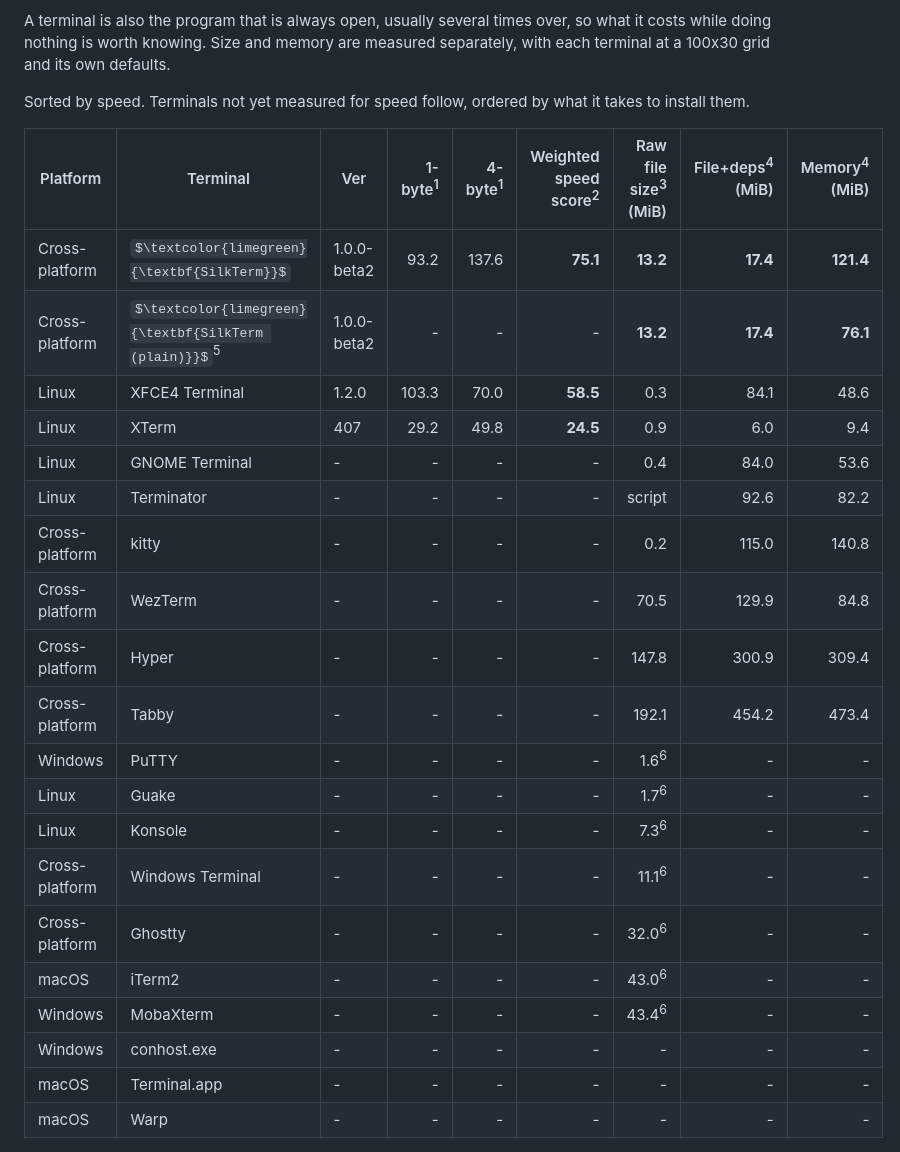
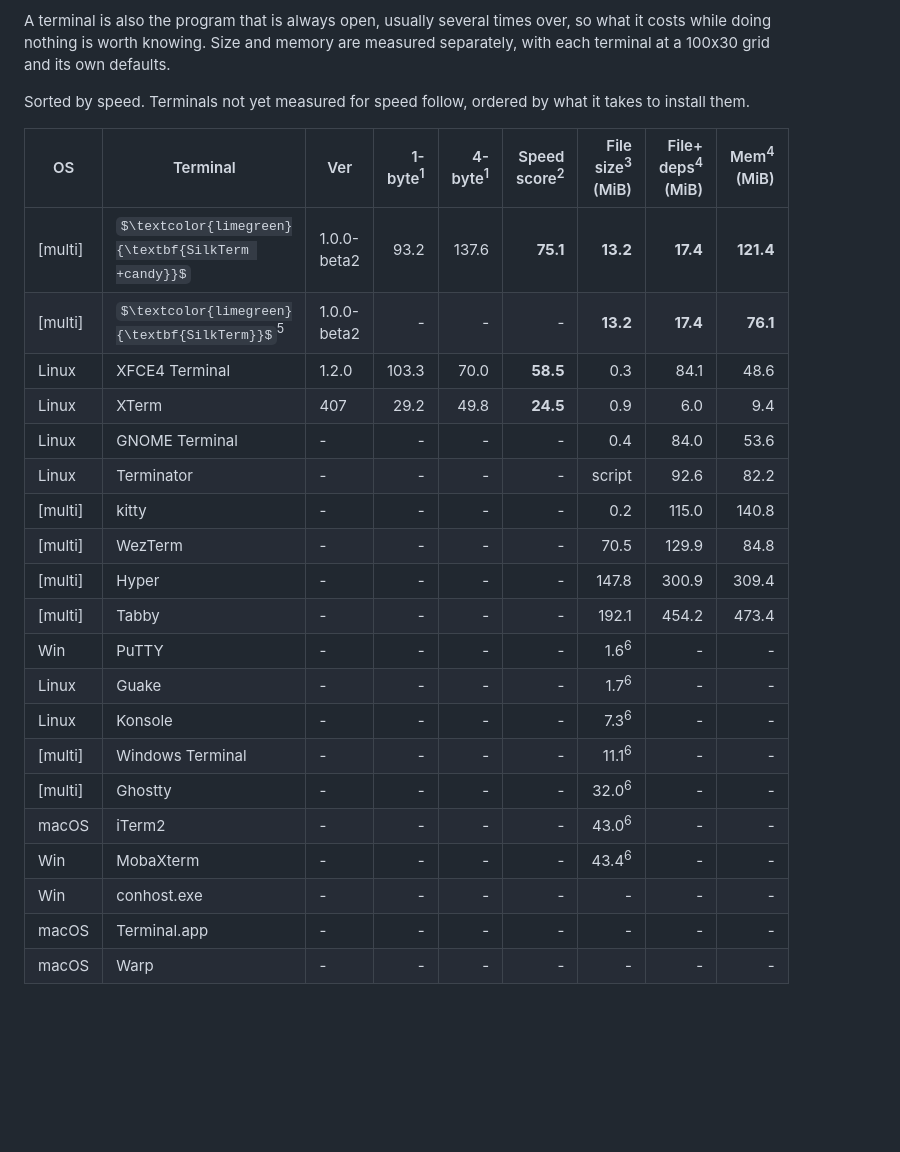
Before and after one commit to jim-collier/silkterm, a Markdown page: README.md, the part around the change. GitHub-like rendering; some formulas as TeX source; blank space fills up the shorter version.

Commit message:
Tweaks to shootout section

```diff
--- a/README.md
+++ b/README.md
@@ -198,26 +198,26 @@ Sorted by speed. Terminals not yet measured for speed follow, ordered by what it
 
 <!-- termbench:begin -->
 
-| Platform | Terminal | Ver | 1-byte<sup>1</sup> | 4-byte<sup>1</sup> | Weighted speed score<sup>2</sup> | Raw file size<sup>3</sup> (MiB) | File+deps<sup>4</sup> (MiB) | Memory<sup>4</sup> (MiB) |
+| OS | Terminal | Ver | 1-byte<sup>1</sup> | 4-byte<sup>1</sup> | Speed score<sup>2</sup> | File size<sup>3</sup> (MiB) | File+ deps<sup>4</sup> (MiB) | Mem<sup>4</sup> (MiB) |
 | --- | --- | --- | ---: | ---: | ---: | ---: | ---: | ---: |
-| Cross-platform | $\textcolor{limegreen}{\textbf{SilkTerm}}$ | 1.0.0-beta2 | 93.2 | 137.6 | **75.1** | **13.2** | **17.4** | **121.4** |
-| Cross-platform | $\textcolor{limegreen}{\textbf{SilkTerm (plain)}}$<sup>5</sup> | 1.0.0-beta2 | - | - | - | **13.2** | **17.4** | **76.1** |
+| \[multi\] | $\textcolor{limegreen}{\textbf{SilkTerm +candy}}$ | 1.0.0-beta2 | 93.2 | 137.6 | **75.1** | **13.2** | **17.4** | **121.4** |
+| \[multi\] | $\textcolor{limegreen}{\textbf{SilkTerm}}$<sup>5</sup> | 1.0.0-beta2 | - | - | - | **13.2** | **17.4** | **76.1** |
 | Linux | XFCE4 Terminal | 1.2.0 | 103.3 | 70.0 | **58.5** | 0.3 | 84.1 | 48.6 |
 | Linux | XTerm | 407 | 29.2 | 49.8 | **24.5** | 0.9 | 6.0 | 9.4 |
 | Linux | GNOME Terminal | - | - | - | - | 0.4 | 84.0 | 53.6 |
 | Linux | Terminator | - | - | - | - | script | 92.6 | 82.2 |
-| Cross-platform | kitty | - | - | - | - | 0.2 | 115.0 | 140.8 |
-| Cross-platform | WezTerm | - | - | - | - | 70.5 | 129.9 | 84.8 |
-| Cross-platform | Hyper | - | - | - | - | 147.8 | 300.9 | 309.4 |
-| Cross-platform | Tabby | - | - | - | - | 192.1 | 454.2 | 473.4 |
-| Windows | PuTTY | - | - | - | - | 1.6<sup>6</sup> | - | - |
+| \[multi\] | kitty | - | - | - | - | 0.2 | 115.0 | 140.8 |
+| \[multi\] | WezTerm | - | - | - | - | 70.5 | 129.9 | 84.8 |
+| \[multi\] | Hyper | - | - | - | - | 147.8 | 300.9 | 309.4 |
+| \[multi\] | Tabby | - | - | - | - | 192.1 | 454.2 | 473.4 |
+| Win | PuTTY | - | - | - | - | 1.6<sup>6</sup> | - | - |
 | Linux | Guake | - | - | - | - | 1.7<sup>6</sup> | - | - |
 | Linux | Konsole | - | - | - | - | 7.3<sup>6</sup> | - | - |
-| Cross-platform | Windows Terminal | - | - | - | - | 11.1<sup>6</sup> | - | - |
-| Cross-platform | Ghostty | - | - | - | - | 32.0<sup>6</sup> | - | - |
+| \[multi\] | Windows Terminal | - | - | - | - | 11.1<sup>6</sup> | - | - |
+| \[multi\] | Ghostty | - | - | - | - | 32.0<sup>6</sup> | - | - |
 | macOS | iTerm2 | - | - | - | - | 43.0<sup>6</sup> | - | - |
-| Windows | MobaXterm | - | - | - | - | 43.4<sup>6</sup> | - | - |
-| Windows | conhost.exe | - | - | - | - | - | - | - |
+| Win | MobaXterm | - | - | - | - | 43.4<sup>6</sup> | - | - |
+| Win | conhost.exe | - | - | - | - | - | - | - |
 | macOS | Terminal.app | - | - | - | - | - | - | - |
 | macOS | Warp | - | - | - | - | - | - | - |
 
```
